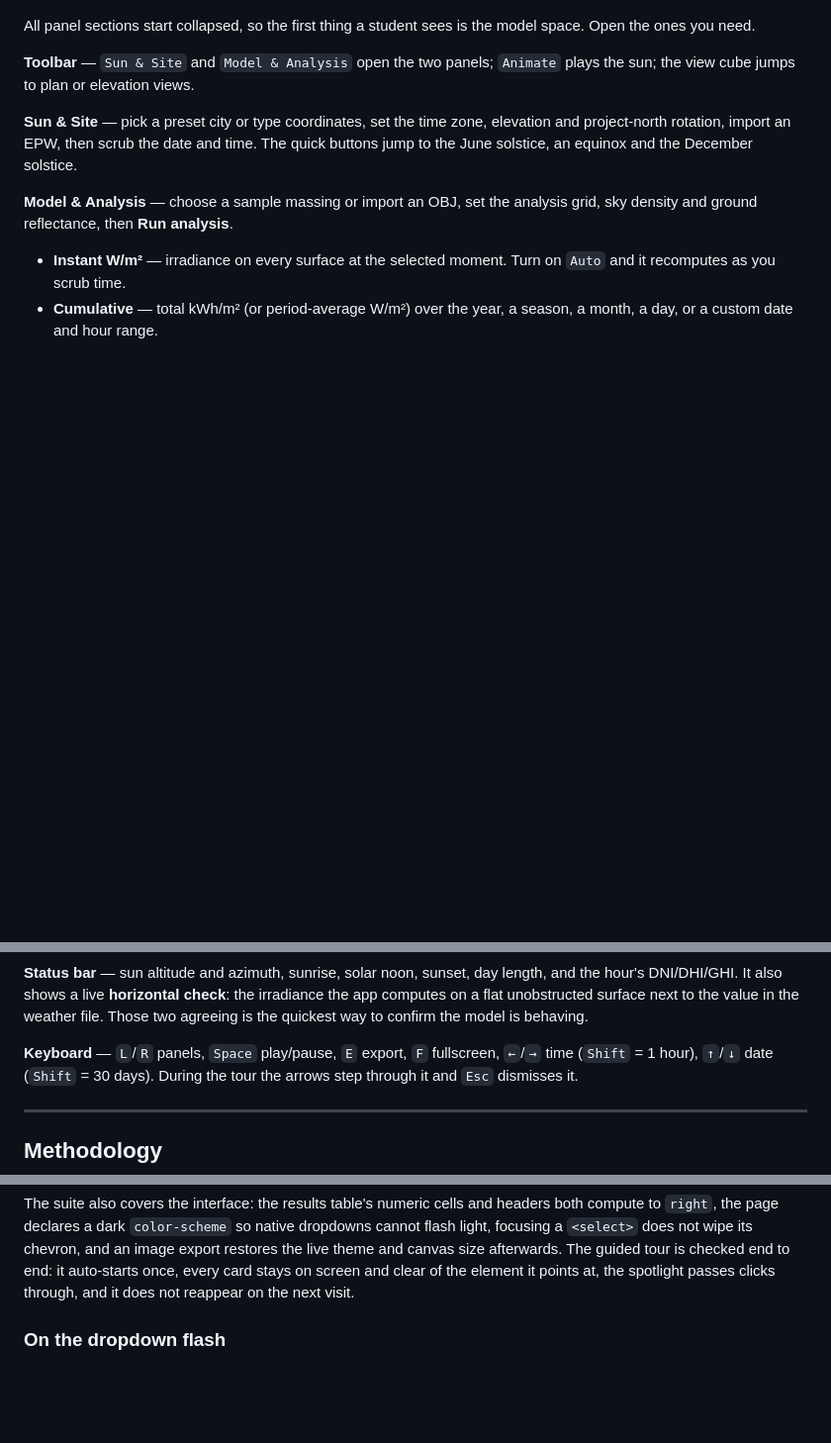
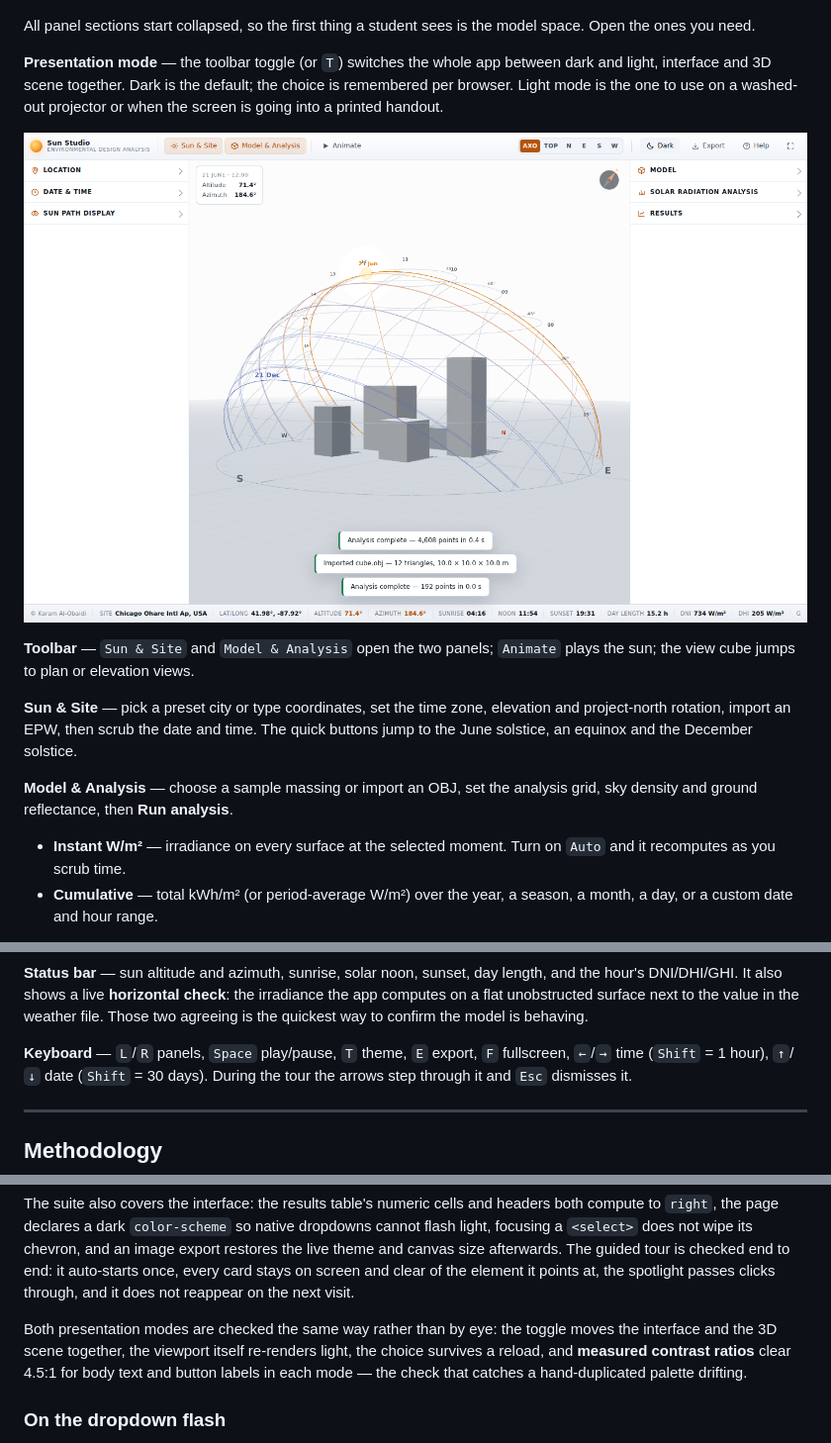
Before and after one commit to arch85-km/solar-lab, a Markdown page: README.md, 3 parts joined by grey strips. Shown: that part at 99% size. Rendered like a GitHub page; pictures changed too: docs/screenshot-light.png (added); blank space fills up the shorter version.

```diff
--- a/README.md
+++ b/README.md
@@ -93,6 +94,13 @@ URL (useful when projecting the app in a lecture). Add `?tour=1` to force it.
 All panel sections start collapsed, so the first thing a student sees is the model
 space. Open the ones you need.
 
+**Presentation mode** — the toolbar toggle (or `T`) switches the whole app between dark
+and light, interface and 3D scene together. Dark is the default; the choice is remembered
+per browser. Light mode is the one to use on a washed-out projector or when the screen is
+going into a printed handout.
+
+![Light presentation mode](docs/screenshot-light.png)
+
 **Toolbar** — `Sun & Site` and `Model & Analysis` open the two panels; `Animate` plays
 the sun; the view cube jumps to plan or elevation views.
 
@@ -124,7 +132,7 @@ the hour's DNI/DHI/GHI. It also shows a live **horizontal check**: the irradianc
 app computes on a flat unobstructed surface next to the value in the weather file.
 Those two agreeing is the quickest way to confirm the model is behaving.
 
-**Keyboard** — `L`/`R` panels, `Space` play/pause, `E` export, `F` fullscreen, `←`/`→` time
+**Keyboard** — `L`/`R` panels, `Space` play/pause, `T` theme, `E` export, `F` fullscreen, `←`/`→` time
 (`Shift` = 1 hour), `↑`/`↓` date (`Shift` = 30 days). During the tour the arrows step
 through it and `Esc` dismisses it.
 
@@ -208,6 +216,11 @@ flash light, focusing a `<select>` does not wipe its chevron, and an image expor
 the live theme and canvas size afterwards. The guided tour is checked end to end: it
 auto-starts once, every card stays on screen and clear of the element it points at, the
 spotlight passes clicks through, and it does not reappear on the next visit.
+
+Both presentation modes are checked the same way rather than by eye: the toggle moves the
+interface and the 3D scene together, the viewport itself re-renders light, the choice
+survives a reload, and **measured contrast ratios** clear 4.5:1 for body text and button
+labels in each mode — the check that catches a hand-duplicated palette drifting.
 
 ### On the dropdown flash
 
```
Also changed, not shown: other parts of README.md (+3 -2 lines), 2 other files.
